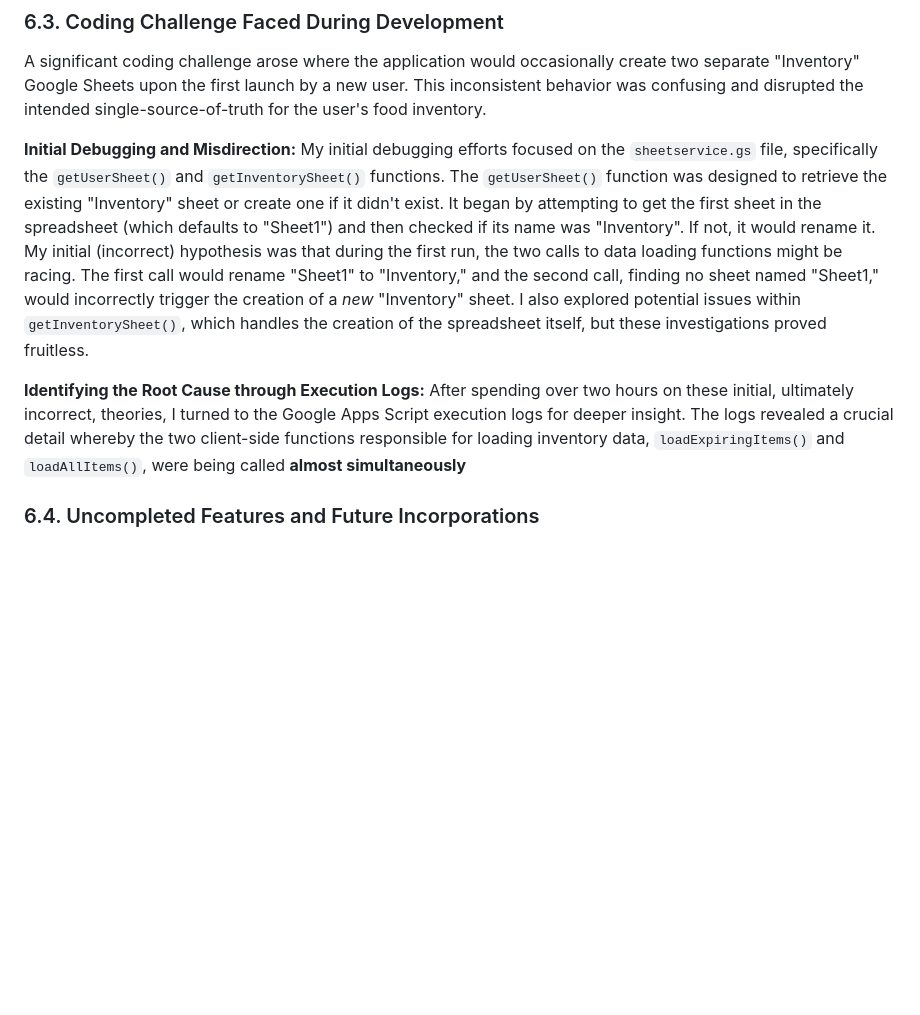
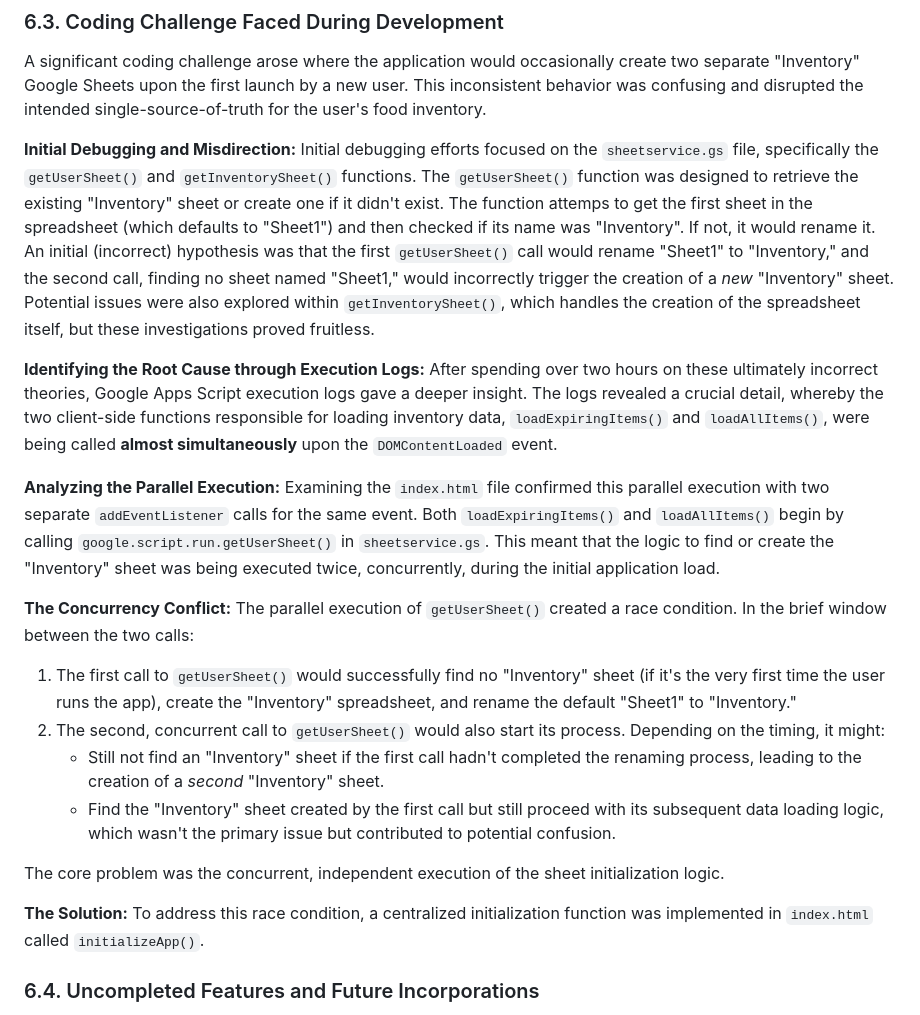
Before and after one commit to 1umarc/ZeroWasteChef-AMU, a Markdown page: DOCUMENTATION.md, the part around the change. GitHub-like rendering; blank space fills up the shorter version.

Commit message:
DOCUMENTATION.md v2

```diff
--- a/DOCUMENTATION.md
+++ b/DOCUMENTATION.md
@@ -169,9 +169,22 @@ For the implementation of our ZeroWasteChef prototype, we selected the following
 ### 6.3. Coding Challenge Faced During Development
 A significant coding challenge arose where the application would occasionally create two separate "Inventory" Google Sheets upon the first launch by a new user. This inconsistent behavior was confusing and disrupted the intended single-source-of-truth for the user's food inventory.
 
-**Initial Debugging and Misdirection:** My initial debugging efforts focused on the `sheetservice.gs` file, specifically the `getUserSheet()` and `getInventorySheet()` functions. The `getUserSheet()` function was designed to retrieve the existing "Inventory" sheet or create one if it didn't exist. It began by attempting to get the first sheet in the spreadsheet (which defaults to "Sheet1") and then checked if its name was "Inventory". If not, it would rename it. My initial (incorrect) hypothesis was that during the first run, the two calls to data loading functions might be racing. The first call would rename "Sheet1" to "Inventory," and the second call, finding no sheet named "Sheet1," would incorrectly trigger the creation of a *new* "Inventory" sheet. I also explored potential issues within `getInventorySheet()`, which handles the creation of the spreadsheet itself, but these investigations proved fruitless.
+**Initial Debugging and Misdirection:** Initial debugging efforts focused on the `sheetservice.gs` file, specifically the `getUserSheet()` and `getInventorySheet()` functions. The `getUserSheet()` function was designed to retrieve the existing "Inventory" sheet or create one if it didn't exist. The function attemps to get the first sheet in the spreadsheet (which defaults to "Sheet1") and then checked if its name was "Inventory". If not, it would rename it. An initial (incorrect) hypothesis was that the first `getUserSheet()` call would rename "Sheet1" to "Inventory," and the second call, finding no sheet named "Sheet1," would incorrectly trigger the creation of a *new* "Inventory" sheet. Potential issues were also explored within `getInventorySheet()`, which handles the creation of the spreadsheet itself, but these investigations proved fruitless.
 
-**Identifying the Root Cause through Execution Logs:** After spending over two hours on these initial, ultimately incorrect, theories, I turned to the Google Apps Script execution logs for deeper insight. The logs revealed a crucial detail whereby the two client-side functions responsible for loading inventory data, `loadExpiringItems()` and `loadAllItems()`, were being called **almost simultaneously**
+**Identifying the Root Cause through Execution Logs:** After spending over two hours on these ultimately incorrect theories, Google Apps Script execution logs gave a deeper insight. The logs revealed a crucial detail, whereby the two client-side functions responsible for loading inventory data, `loadExpiringItems()` and `loadAllItems()`, were being called **almost simultaneously** upon the `DOMContentLoaded` event.
+
+**Analyzing the Parallel Execution:** Examining the `index.html` file confirmed this parallel execution with two separate `addEventListener` calls for the same event. Both `loadExpiringItems()` and `loadAllItems()` begin by calling `google.script.run.getUserSheet()` in `sheetservice.gs`. This meant that the logic to find or create the "Inventory" sheet was being executed twice, concurrently, during the initial application load.
+
+**The Concurrency Conflict:** The parallel execution of `getUserSheet()` created a race condition. In the brief window between the two calls:
+
+1.  The first call to `getUserSheet()` would successfully find no "Inventory" sheet (if it's the very first time the user runs the app), create the "Inventory" spreadsheet, and rename the default "Sheet1" to "Inventory."
+2.  The second, concurrent call to `getUserSheet()` would also start its process. Depending on the timing, it might:
+    * Still not find an "Inventory" sheet if the first call hadn't completed the renaming process, leading to the creation of a *second* "Inventory" sheet.
+    * Find the "Inventory" sheet created by the first call but still proceed with its subsequent data loading logic, which wasn't the primary issue but contributed to potential confusion.
+
+The core problem was the concurrent, independent execution of the sheet initialization logic.
+
+**The Solution:** To address this race condition, a centralized initialization function was implemented in `index.html` called `initializeApp()`.
 
 ### 6.4. Uncompleted Features and Future Incorporations
 Given more time, we would have incorporated several features to further enhance the ZeroWasteChef prototype and provide a more comprehensive user experience. We focused on the core functionality of inventory management and AI-driven meal suggestions for this initial version. However, we have identified several key areas for future development:
```
